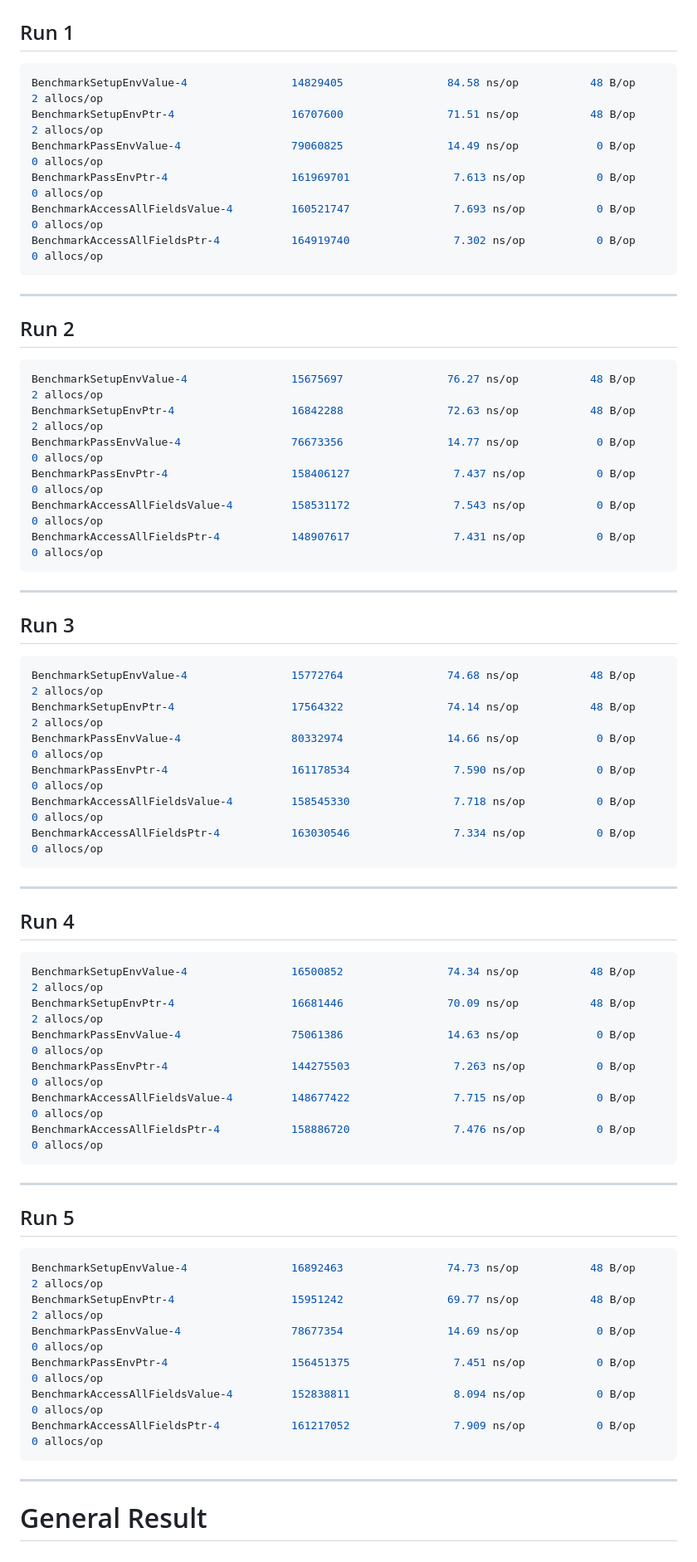
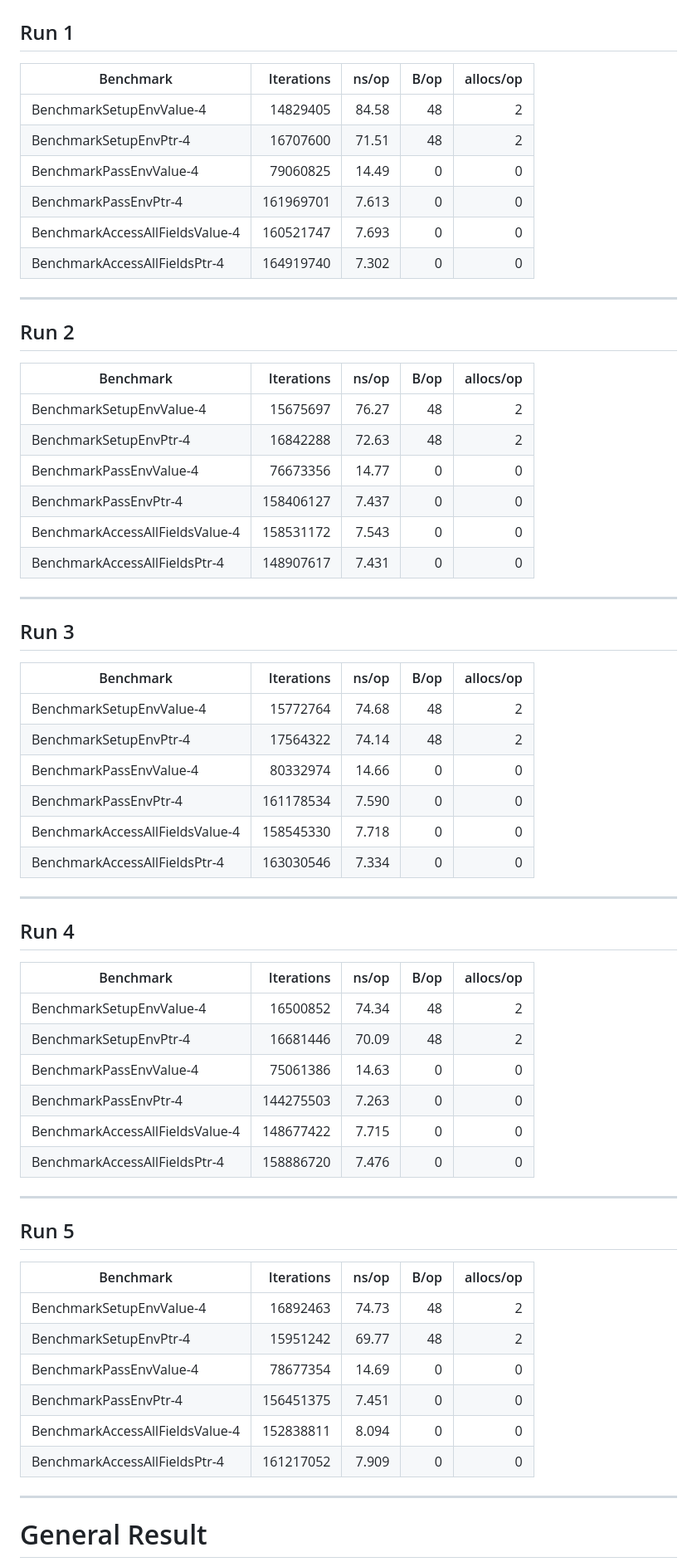
Before and after one commit to gabriel-logan/twitch-ai-bot, a Markdown page: internal/ws/client_benchmark_test.md, the part around one of its changes. Shown at 83% size. GitHub-like rendering.

Commit message:
refactor: update benchmark results formatting for improved readability

````diff
--- a/internal/ws/client_benchmark_test.md
+++ b/internal/ws/client_benchmark_test.md
@@ -50,62 +50,72 @@ Measures access to every field inside the struct to evaluate read performance af
 # Benchmark Results
 
 ## Run 1
-```bash
-BenchmarkSetupEnvValue-4                14829405                84.58 ns/op           48 B/op          2 allocs/op
-BenchmarkSetupEnvPtr-4                  16707600                71.51 ns/op           48 B/op          2 allocs/op
-BenchmarkPassEnvValue-4                 79060825                14.49 ns/op            0 B/op          0 allocs/op
-BenchmarkPassEnvPtr-4                   161969701                7.613 ns/op           0 B/op          0 allocs/op
-BenchmarkAccessAllFieldsValue-4         160521747                7.693 ns/op           0 B/op          0 allocs/op
-BenchmarkAccessAllFieldsPtr-4           164919740                7.302 ns/op           0 B/op          0 allocs/op
-```
+
+| Benchmark | Iterations | ns/op | B/op | allocs/op |
+|---|---:|---:|---:|---:|
+| BenchmarkSetupEnvValue-4 | 14829405 | 84.58 | 48 | 2 |
+| BenchmarkSetupEnvPtr-4 | 16707600 | 71.51 | 48 | 2 |
+| BenchmarkPassEnvValue-4 | 79060825 | 14.49 | 0 | 0 |
+| BenchmarkPassEnvPtr-4 | 161969701 | 7.613 | 0 | 0 |
+| BenchmarkAccessAllFieldsValue-4 | 160521747 | 7.693 | 0 | 0 |
+| BenchmarkAccessAllFieldsPtr-4 | 164919740 | 7.302 | 0 | 0 |
+
 
 ---
 
 ## Run 2
-```bash
-BenchmarkSetupEnvValue-4                15675697                76.27 ns/op           48 B/op          2 allocs/op
-BenchmarkSetupEnvPtr-4                  16842288                72.63 ns/op           48 B/op          2 allocs/op
-BenchmarkPassEnvValue-4                 76673356                14.77 ns/op            0 B/op          0 allocs/op
-BenchmarkPassEnvPtr-4                   158406127                7.437 ns/op           0 B/op          0 allocs/op
-BenchmarkAccessAllFieldsValue-4         158531172                7.543 ns/op           0 B/op          0 allocs/op
-BenchmarkAccessAllFieldsPtr-4           148907617                7.431 ns/op           0 B/op          0 allocs/op
-```
+
+| Benchmark | Iterations | ns/op | B/op | allocs/op |
+|---|---:|---:|---:|---:|
+| BenchmarkSetupEnvValue-4 | 15675697 | 76.27 | 48 | 2 |
+| BenchmarkSetupEnvPtr-4 | 16842288 | 72.63 | 48 | 2 |
+| BenchmarkPassEnvValue-4 | 76673356 | 14.77 | 0 | 0 |
+| BenchmarkPassEnvPtr-4 | 158406127 | 7.437 | 0 | 0 |
+| BenchmarkAccessAllFieldsValue-4 | 158531172 | 7.543 | 0 | 0 |
+| BenchmarkAccessAllFieldsPtr-4 | 148907617 | 7.431 | 0 | 0 |
+
 
 ---
 
 ## Run 3
-```bash
-BenchmarkSetupEnvValue-4                15772764                74.68 ns/op           48 B/op          2 allocs/op
-BenchmarkSetupEnvPtr-4                  17564322                74.14 ns/op           48 B/op          2 allocs/op
-BenchmarkPassEnvValue-4                 80332974                14.66 ns/op            0 B/op          0 allocs/op
-BenchmarkPassEnvPtr-4                   161178534                7.590 ns/op           0 B/op          0 allocs/op
-BenchmarkAccessAllFieldsValue-4         158545330                7.718 ns/op           0 B/op          0 allocs/op
-BenchmarkAccessAllFieldsPtr-4           163030546                7.334 ns/op           0 B/op          0 allocs/op
-```
+
+| Benchmark | Iterations | ns/op | B/op | allocs/op |
+|---|---:|---:|---:|---:|
+| BenchmarkSetupEnvValue-4 | 15772764 | 74.68 | 48 | 2 |
+| BenchmarkSetupEnvPtr-4 | 17564322 | 74.14 | 48 | 2 |
+| BenchmarkPassEnvValue-4 | 80332974 | 14.66 | 0 | 0 |
+| BenchmarkPassEnvPtr-4 | 161178534 | 7.590 | 0 | 0 |
+| BenchmarkAccessAllFieldsValue-4 | 158545330 | 7.718 | 0 | 0 |
+| BenchmarkAccessAllFieldsPtr-4 | 163030546 | 7.334 | 0 | 0 |
+
 
 ---
 
 ## Run 4
-```bash
-BenchmarkSetupEnvValue-4                16500852                74.34 ns/op           48 B/op          2 allocs/op
-BenchmarkSetupEnvPtr-4                  16681446                70.09 ns/op           48 B/op          2 allocs/op
-BenchmarkPassEnvValue-4                 75061386                14.63 ns/op            0 B/op          0 allocs/op
-BenchmarkPassEnvPtr-4                   144275503                7.263 ns/op           0 B/op          0 allocs/op
-BenchmarkAccessAllFieldsValue-4         148677422                7.715 ns/op           0 B/op          0 allocs/op
-BenchmarkAccessAllFieldsPtr-4           158886720                7.476 ns/op           0 B/op          0 allocs/op
-```
+
+| Benchmark | Iterations | ns/op | B/op | allocs/op |
+|---|---:|---:|---:|---:|
+| BenchmarkSetupEnvValue-4 | 16500852 | 74.34 | 48 | 2 |
+| BenchmarkSetupEnvPtr-4 | 16681446 | 70.09 | 48 | 2 |
+| BenchmarkPassEnvValue-4 | 75061386 | 14.63 | 0 | 0 |
+| BenchmarkPassEnvPtr-4 | 144275503 | 7.263 | 0 | 0 |
+| BenchmarkAccessAllFieldsValue-4 | 148677422 | 7.715 | 0 | 0 |
+| BenchmarkAccessAllFieldsPtr-4 | 158886720 | 7.476 | 0 | 0 |
+
 
 ---
 
 ## Run 5
-```bash
-BenchmarkSetupEnvValue-4                16892463                74.73 ns/op           48 B/op          2 allocs/op
-BenchmarkSetupEnvPtr-4                  15951242                69.77 ns/op           48 B/op          2 allocs/op
-BenchmarkPassEnvValue-4                 78677354                14.69 ns/op            0 B/op          0 allocs/op
-BenchmarkPassEnvPtr-4                   156451375                7.451 ns/op           0 B/op          0 allocs/op
-BenchmarkAccessAllFieldsValue-4         152838811                8.094 ns/op           0 B/op          0 allocs/op
-BenchmarkAccessAllFieldsPtr-4           161217052                7.909 ns/op           0 B/op          0 allocs/op
-```
+
+| Benchmark | Iterations | ns/op | B/op | allocs/op |
+|---|---:|---:|---:|---:|
+| BenchmarkSetupEnvValue-4 | 16892463 | 74.73 | 48 | 2 |
+| BenchmarkSetupEnvPtr-4 | 15951242 | 69.77 | 48 | 2 |
+| BenchmarkPassEnvValue-4 | 78677354 | 14.69 | 0 | 0 |
+| BenchmarkPassEnvPtr-4 | 156451375 | 7.451 | 0 | 0 |
+| BenchmarkAccessAllFieldsValue-4 | 152838811 | 8.094 | 0 | 0 |
+| BenchmarkAccessAllFieldsPtr-4 | 161217052 | 7.909 | 0 | 0 |
+
 
 ---
 
````
Also changed, not shown: other parts of internal/ws/client_benchmark_test.md (+30 -24 lines).
